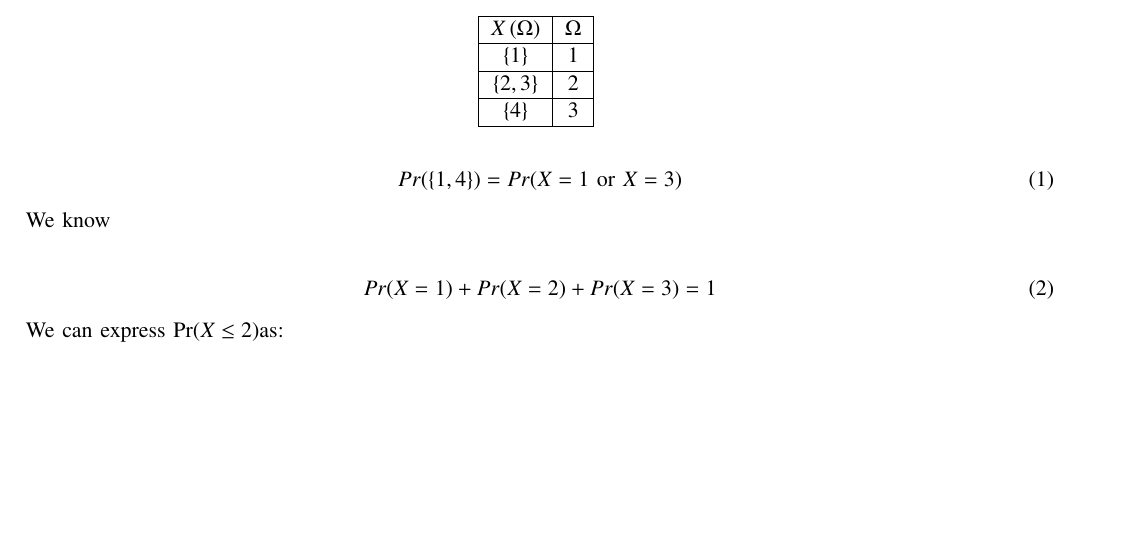
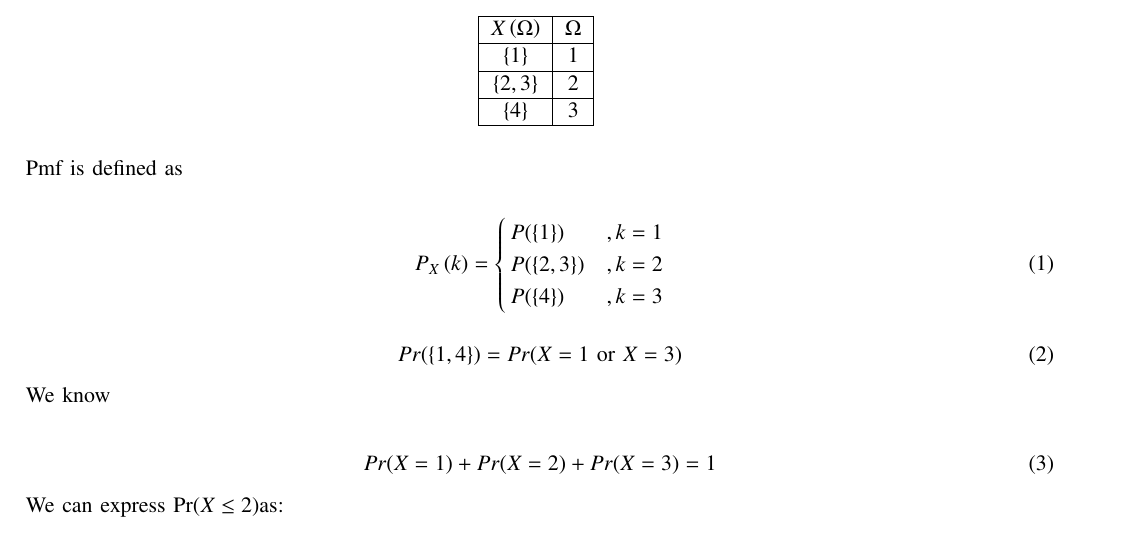
Before and after one commit to dushyantxo/assign1, a LaTeX paper (14 (copy)/main.tex): part of the page before the commit and part of page 1 of 2 after it, cut so that both start at the same text, the shorter picture padded with empty space. Compiled offline with pdfLaTeX; a missing font is replaced by an installed copy or a similar font; a LaTeX package or settings file that is missing is left out.

Commit message:
Add files via upload

```diff
--- a/14 (copy)/main.tex
+++ b/14 (copy)/main.tex
@@ -179,7 +179,15 @@ $\{4\}$ & 3\\\hline
 \end{tabular}
 \label{tab:gate/st/60}
 \end{table}
-%
+\\
+Pmf is defined as\\
+\begin{align}
+P_{X}\brak{k} &= \begin{cases}
+P(\{1\}) & ,k=1\\
+P(\{2,3\}) &, k=2\\
+P(\{4\}) &, k=3\\
+\end{cases}
+\end{align}
 \begin{align}
 Pr(\{1, 4\}) = Pr(X=1 \text{ or } X=3)
 \end{align}
```
Also changed, not shown: 14 (copy)/main.pdf, 14 (copy)/main.tex (2 more changed lines), 2 other files.
